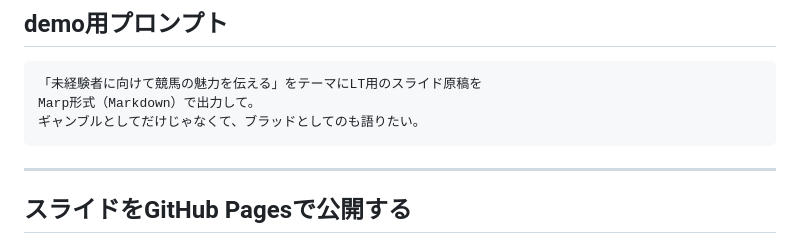
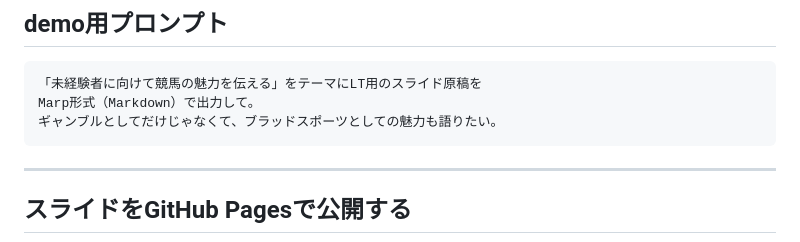
Before and after one commit to shirai/lt-slide-chatgpt-marp, a Markdown page: slides.md, the part around the change. GitHub-like rendering.

Commit message:
Update phrasing in slides for clarity

````diff
--- a/slides.md
+++ b/slides.md
@@ -183,7 +183,7 @@ theme: default
 ```
 「未経験者に向けて競馬の魅力を伝える」をテーマにLT用のスライド原稿を
 Marp形式（Markdown）で出力して。
-ギャンブルとしてだけじゃなくて、ブラッドとしてのも語りたい。
+ギャンブルとしてだけじゃなくて、ブラッドスポーツとしての魅力も語りたい。
 ```
 
 ---
````
